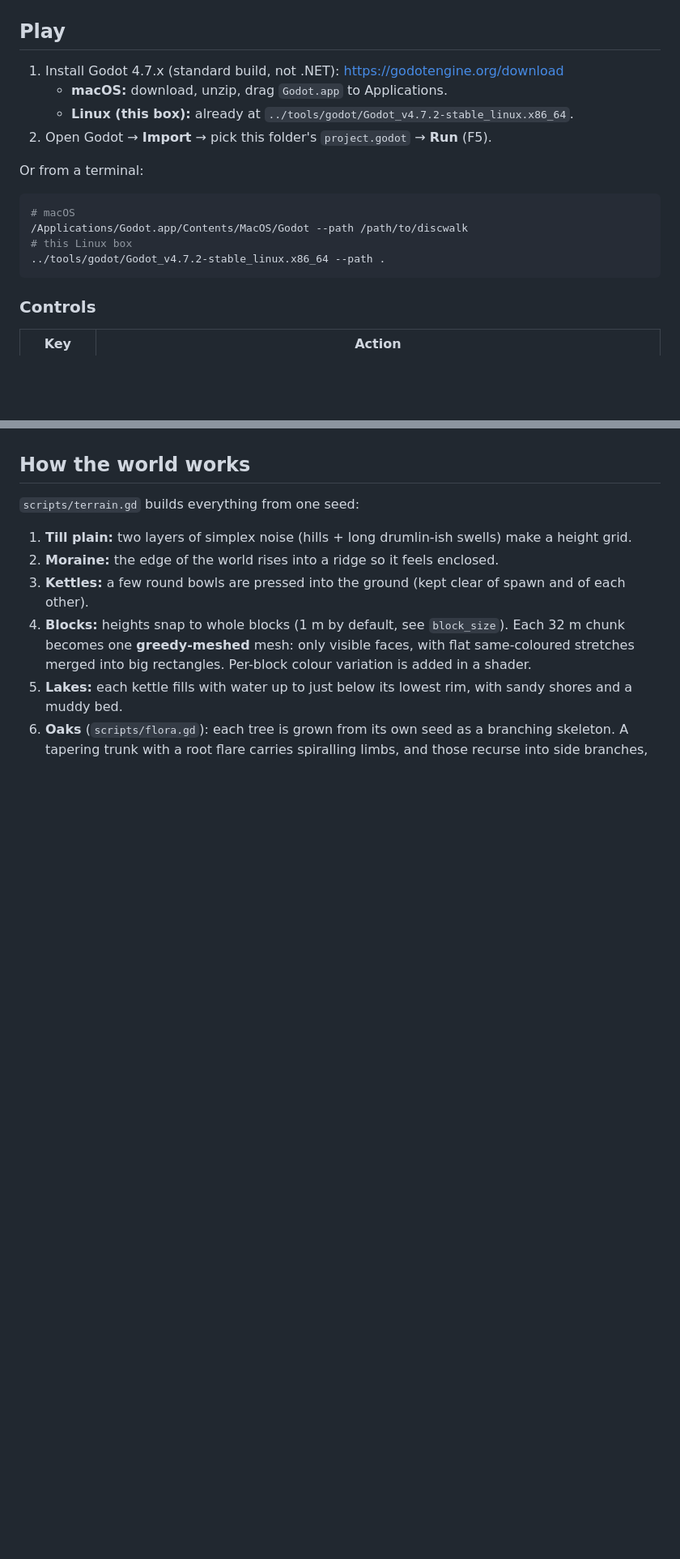
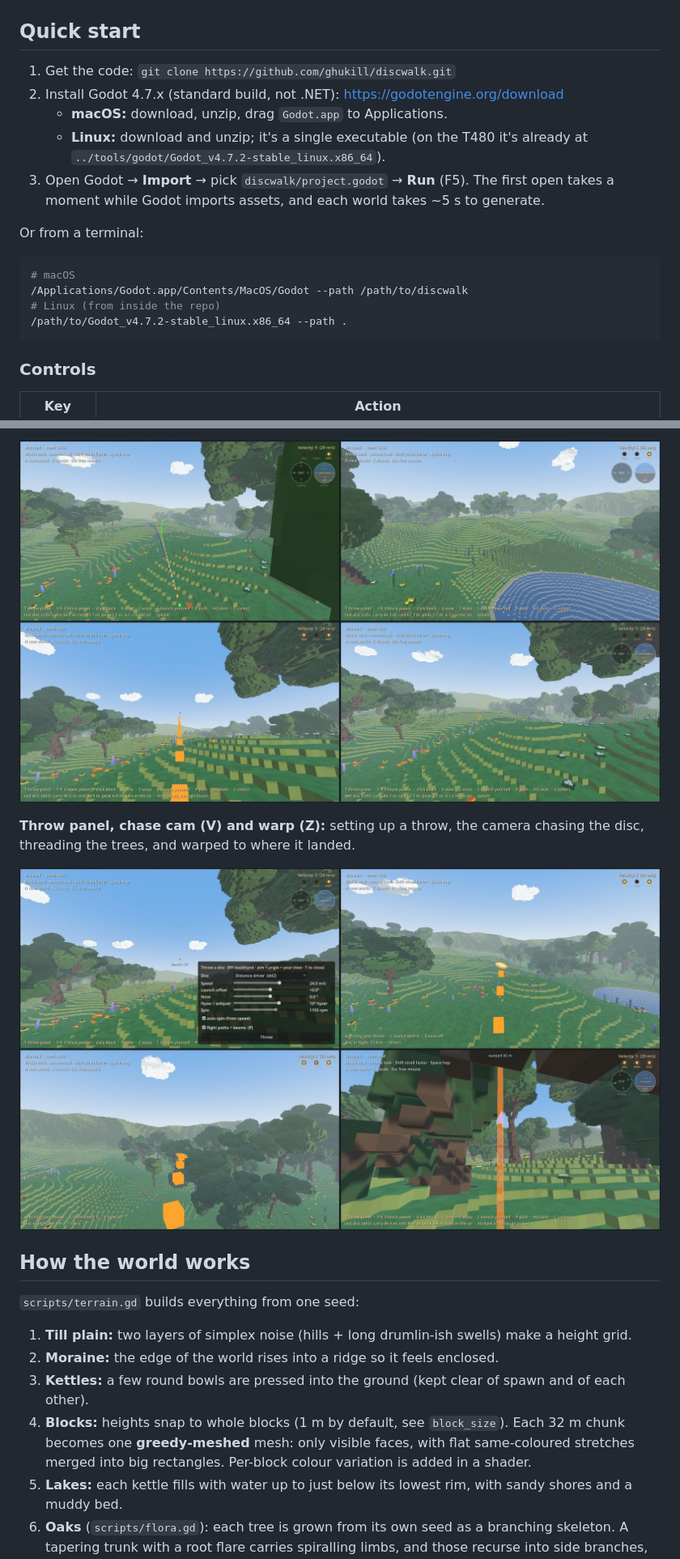
Before and after one commit to ghukill/discwalk, a Markdown page: README.md, 2 parts joined by grey strips. Shown at 81% size. GitHub-like rendering; pictures changed too: docs/screenshots/chase.jpg (added), docs/screenshots/paths.jpg (added); blank space fills up the shorter version.

````diff
--- a/README.md
+++ b/README.md
@@ -10,20 +10,21 @@ Design + roadmap: Henon ticket `0002` (`zippychirps/tickets/0002-discwalk-voxel-
 
 ![Oak grove with lupine and coneflowers](docs/screenshot-oak.png)
 
-## Play
+## Quick start
 
-1. Install Godot 4.7.x (standard build, not .NET): <https://godotengine.org/download>
+1. Get the code: `git clone https://github.com/ghukill/discwalk.git`
+2. Install Godot 4.7.x (standard build, not .NET): <https://godotengine.org/download>
    - **macOS:** download, unzip, drag `Godot.app` to Applications.
-   - **Linux (this box):** already at `../tools/godot/Godot_v4.7.2-stable_linux.x86_64`.
-2. Open Godot → **Import** → pick this folder's `project.godot` → **Run** (F5).
+   - **Linux:** download and unzip; it's a single executable (on the T480 it's already at `../tools/godot/Godot_v4.7.2-stable_linux.x86_64`).
+3. Open Godot → **Import** → pick `discwalk/project.godot` → **Run** (F5). The first open takes a moment while Godot imports assets, and each world takes ~5 s to generate.
 
 Or from a terminal:
 
 ```sh
 # macOS
 /Applications/Godot.app/Contents/MacOS/Godot --path /path/to/discwalk
-# this Linux box
-../tools/godot/Godot_v4.7.2-stable_linux.x86_64 --path .
+# Linux (from inside the repo)
+/path/to/Godot_v4.7.2-stable_linux.x86_64 --path .
 ```
 
 ### Controls
@@ -61,3 +77,8 @@ See [docs/CONFIG.md](docs/CONFIG.md) for every knob and the cost trade-offs.
+![Flight paths](docs/screenshots/paths.jpg)
+
+**Throw panel, chase cam (V) and warp (Z):** setting up a throw, the camera chasing the disc, threading the trees, and warped to where it landed.
+
+![Chase cam and warp](docs/screenshots/chase.jpg)
 
 ## How the world works
 
````
Also changed, not shown: other parts of README.md (+17 -2 lines), docs/screenshots/oaks.jpg (added), docs/screenshots/world.jpg (added).
